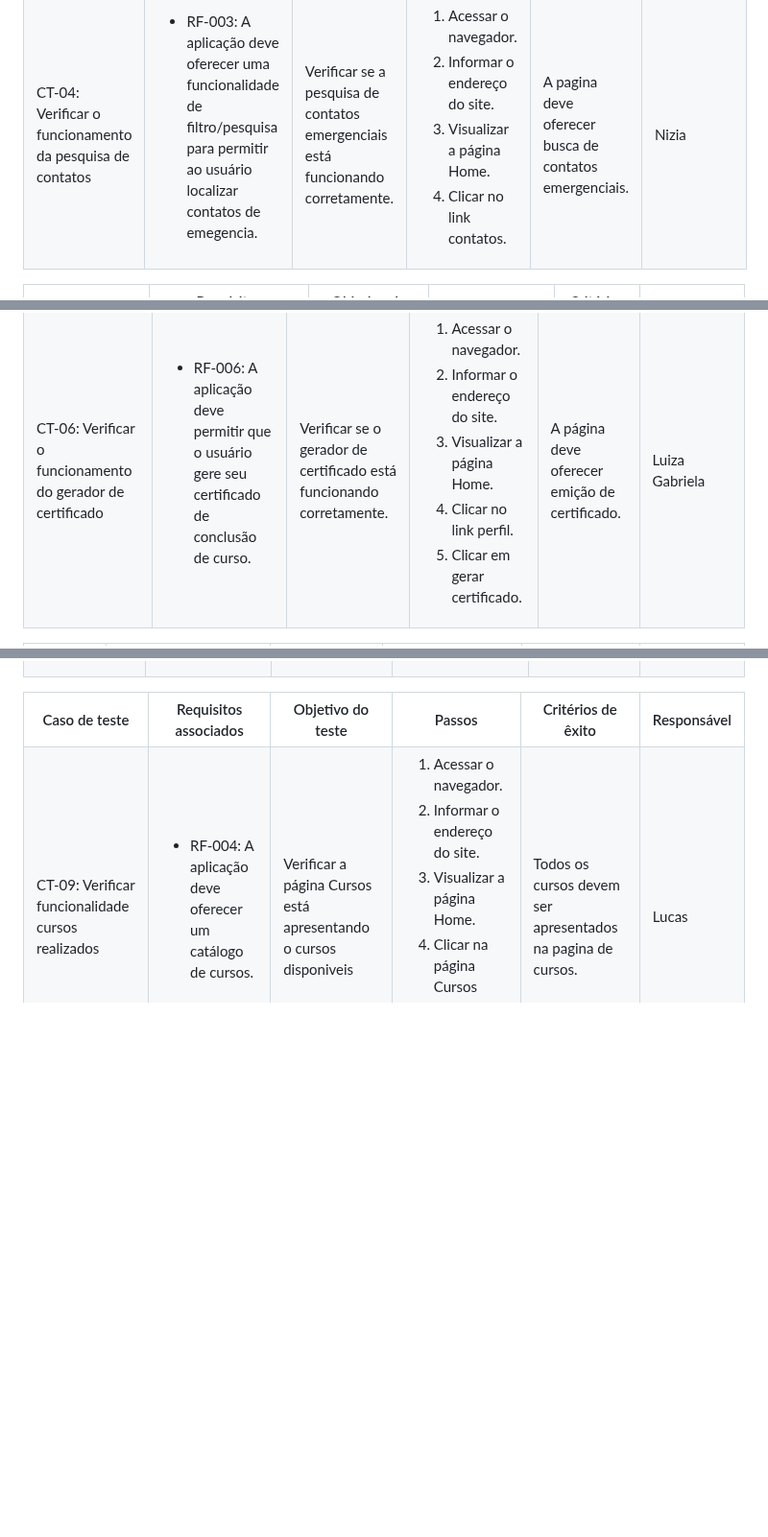
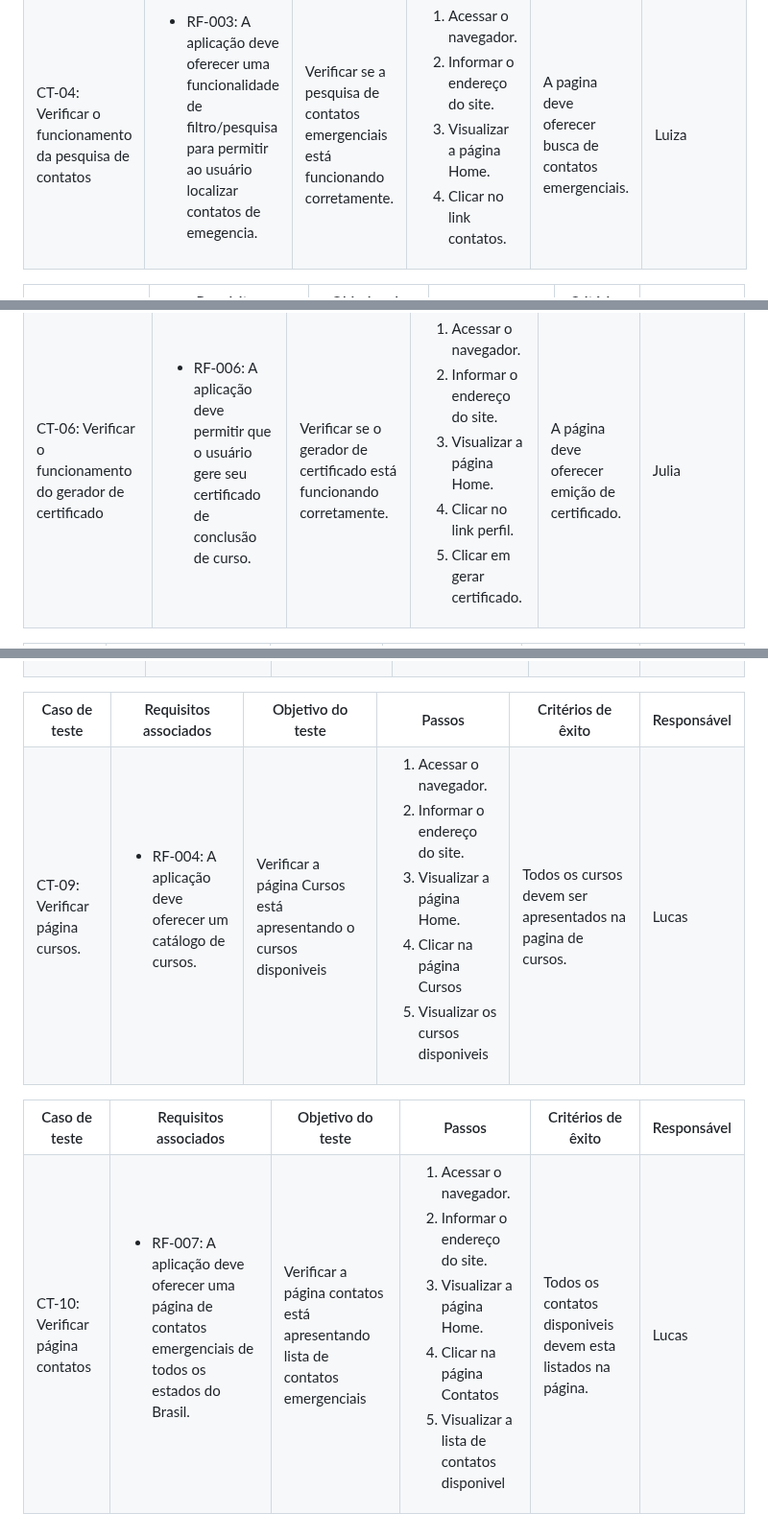
Before and after one commit to ICEI-PUC-Minas-PMV-ADS/pmv-ads-2024-e1-proj-web-t2-Escola-Segura, a Markdown page: docs/07-Plano de Testes de Software.md, 3 parts joined by grey strips. Shown at 96% size. GitHub-like rendering; blank space fills up the shorter version.

Commit message:
Update 07-Plano de Testes de Software.md
add ct10 referente rf007

```diff
--- a/docs/07-Plano de Testes de Software.md
+++ b/docs/07-Plano de Testes de Software.md
@@ -136,7 +136,7 @@ Os testes funcionais a serem realizados na aplicação são descritos a seguir:
       </ol>
       </td>
      <td>A pagina deve oferecer busca de contatos emergenciais.</td>
-     <td>Nizia</td>
+     <td>Luiza</td>
     </tr>
    </table>
 
@@ -197,7 +197,7 @@ Os testes funcionais a serem realizados na aplicação são descritos a seguir:
       </ol>
       </td>
      <td>A página deve oferecer emição de certificado.</td>
-     <td>Luiza Gabriela</td>
+     <td>Julia</td>
     </tr>
    </table>
 
@@ -274,7 +274,7 @@ Os testes funcionais a serem realizados na aplicação são descritos a seguir:
   <th>Responsável</th>
  </tr>
  <tr>
-  <td>CT-09: Verificar funcionalidade cursos realizados</td>
+  <td>CT-09: Verificar página cursos.</td>
   <td>
    <ul>
     <li>RF-004: A aplicação deve oferecer um catálogo de cursos.</li>
@@ -294,3 +294,34 @@ Os testes funcionais a serem realizados na aplicação são descritos a seguir:
   <td>Lucas</td>
  </tr>
 </table>
+
+<table>
+ <tr>
+  <th>Caso de teste</th>
+  <th>Requisitos associados</th>
+  <th>Objetivo do teste</th>
+  <th>Passos</th>
+  <th>Critérios de êxito</th>
+  <th>Responsável</th>
+ </tr>
+ <tr>
+  <td>CT-10: Verificar página contatos</td>
+  <td>
+   <ul>
+    <li>RF-007: A aplicação deve oferecer uma página de contatos emergenciais de todos os estados do Brasil.</li>
+   </ul>
+  </td>
+  <td>Verificar a página contatos está apresentando lista de contatos emergenciais</td>
+  <td>
+   <ol>
+    <li>Acessar o navegador.</li>
+    <li>Informar o endereço do site.</li>
+    <li>Visualizar a página Home.</li>
+    <li>Clicar na página Contatos</li>
+    <li>Visualizar a lista de contatos disponivel</li>
+   </ol>
+   </td>
+  <td>Todos os contatos disponiveis devem esta listados na página.</td>
+  <td>Lucas</td>
+ </tr>
+</table>
```
Also changed, not shown: other parts of docs/07-Plano de Testes de Software.md (+3 -3 lines).
